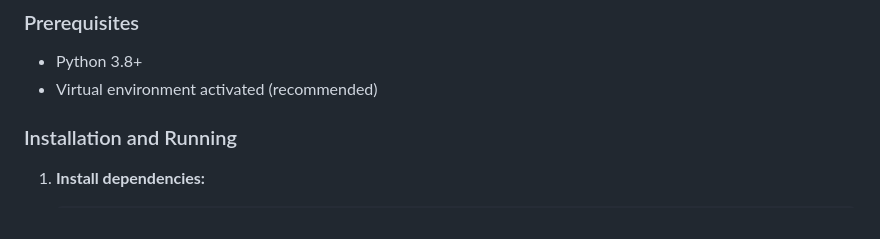
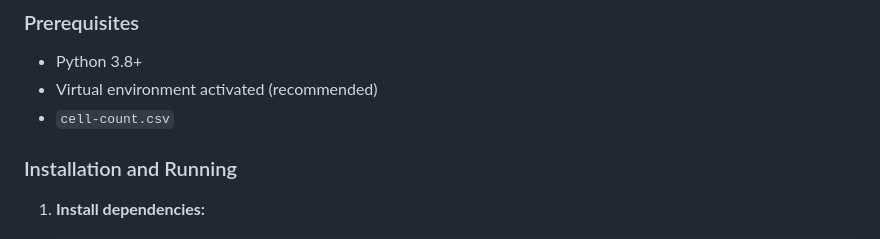
Before and after one commit to crobers0/teiko-technical, a Markdown page: README.md, the part around the change. Drawn GitHub-style.

Commit message:
Add cell-count.csv to prerequisites section

```diff
--- a/README.md
+++ b/README.md
@@ -15,6 +15,7 @@ A Python-based data analysis and visualization platform for exploring immune cel
 ### Prerequisites
 - Python 3.8+
 - Virtual environment activated (recommended)
+- `cell-count.csv`
 
 ### Installation and Running
 
```
